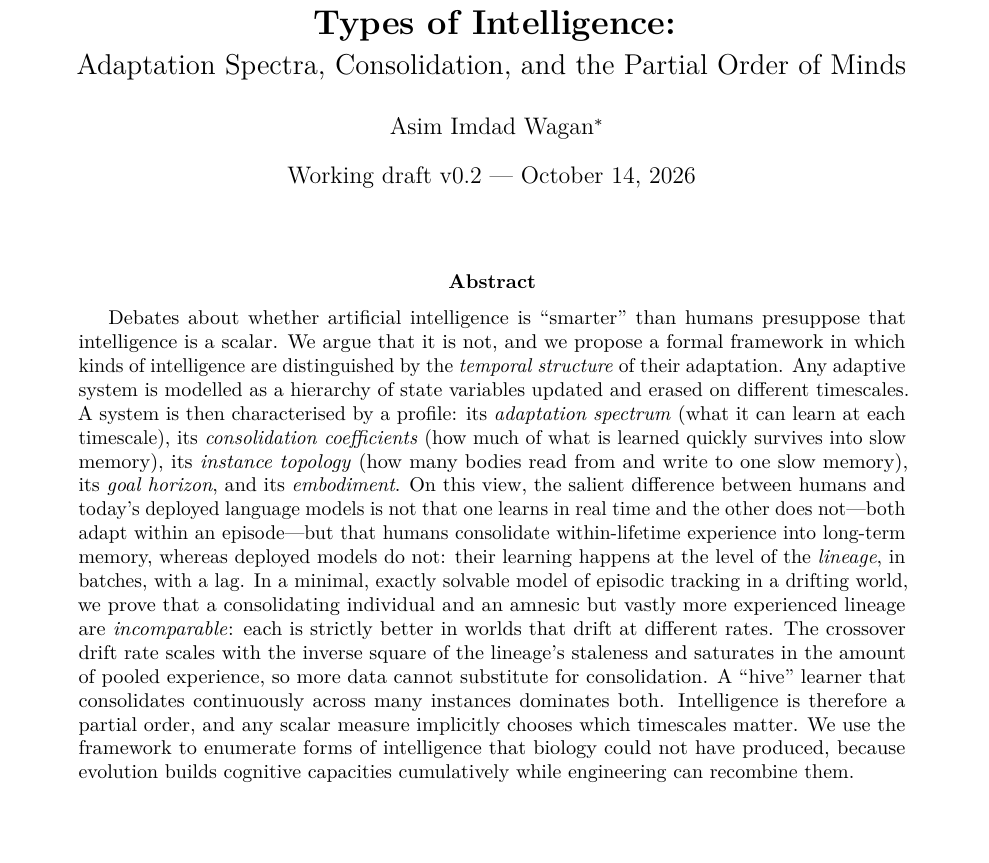
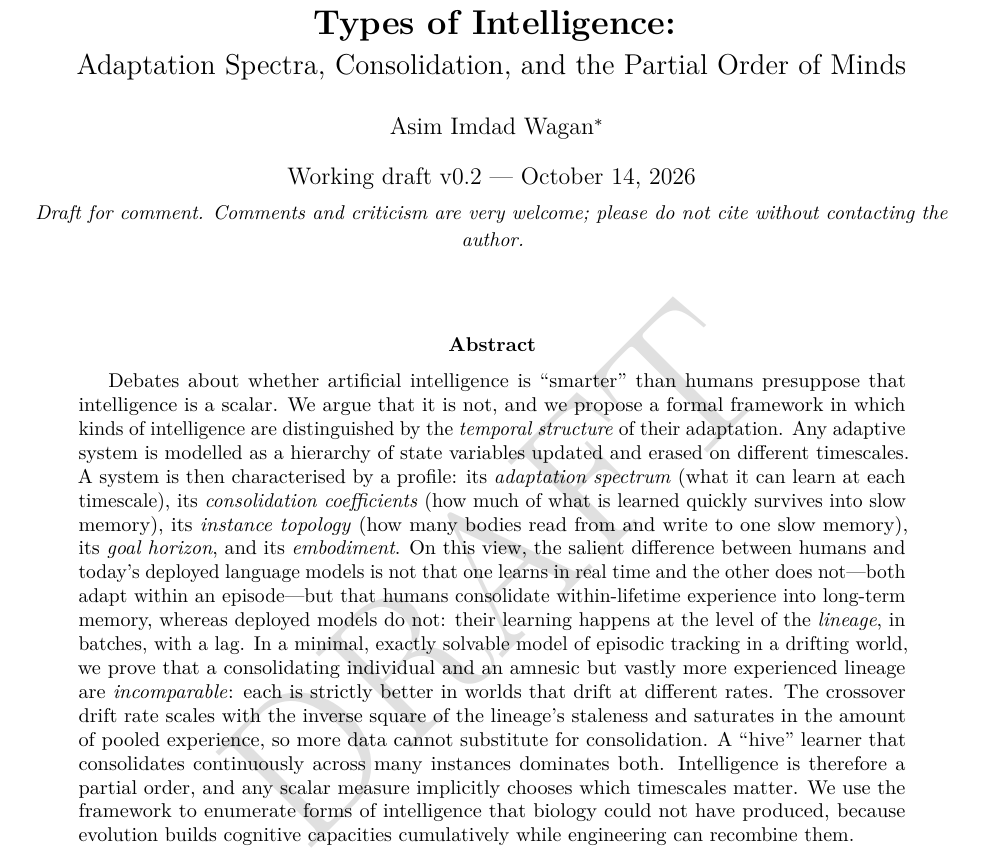
Before and after one commit to drasimwagan/aitypes, a LaTeX paper (paper/main.tex): part of page 1 of 19, cut so that both start at the same text, the shorter picture padded with empty space. Compiled offline with pdfLaTeX.

Commit message:
Mark paper as a working draft circulated for comment
- Light diagonal "DRAFT" watermark on every page (draftwatermark package)
- Title page: "Draft for comment. Comments and criticism are very welcome;
  please do not cite without contacting the author."
- README: status banner stating the paper is a working draft for comment

Co-Authored-By: Claude Opus 5.5 <noreply@anthropic.com>

```diff
--- a/paper/main.tex
+++ b/paper/main.tex
@@ -14,6 +14,8 @@
 \usepackage{enumitem}
 \usepackage[hidelinks]{hyperref}
 \usepackage[capitalise,noabbrev]{cleveref}
+\usepackage{draftwatermark}
+\DraftwatermarkOptions{text=DRAFT, color=black!12, fontsize=3.5cm, angle=45}
 
 \definecolor{notecolor}{HTML}{C2410C}
 \newcommand{\note}[1]{\textcolor{notecolor}{\small[\textbf{Note:} #1]}}
@@ -37,7 +39,8 @@
 \title{\textbf{Types of Intelligence:}\\[2pt]
 \Large Adaptation Spectra, Consolidation, and the Partial Order of Minds}
 \author{Asim Imdad Wagan\thanks{AKS iQ. Correspondence: \texttt{aiwagan@gmail.com}. Code and \LaTeX{} sources: \url{https://github.com/drasimwagan/aitypes}.}}
-\date{Working draft v0.2 --- \today}
+\date{Working draft v0.2 --- \today\\[4pt]
+\small\textit{Draft for comment. Comments and criticism are very welcome; please do not cite without contacting the author.}}
 
 \begin{document}
 \maketitle
```
Also changed, not shown: README.md, paper/main.pdf.
